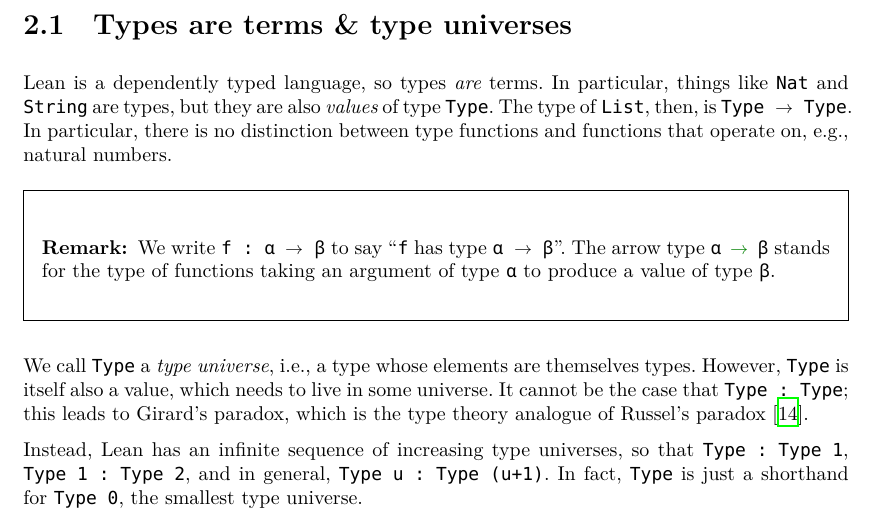
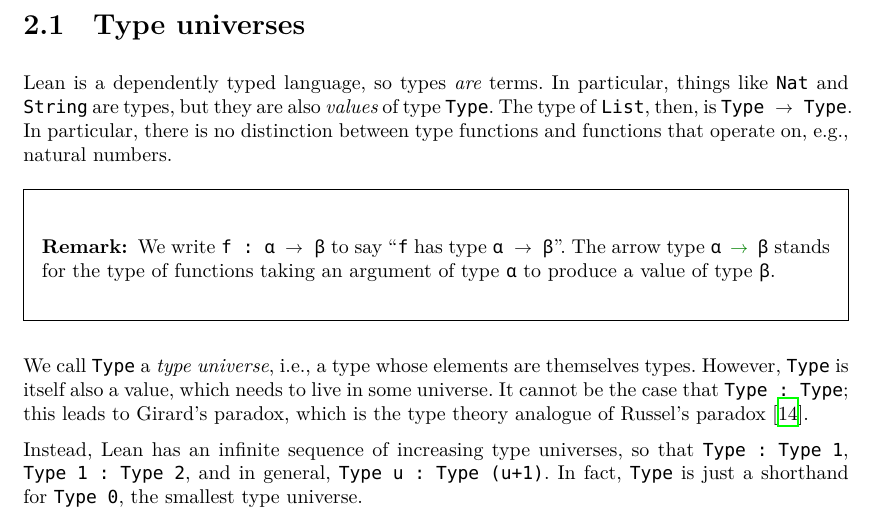
Before and after one commit to alexkeizer/Thesis, a LaTeX thesis (thesis.tex, which reads parts/ch2.tex): part of page 11 of 52, cut at the place of the change. Compiled offline with XeLaTeX; a missing font is replaced by an installed copy or a similar font.

Commit message:
Rename header

```diff
--- a/parts/ch2.tex
+++ b/parts/ch2.tex
@@ -30,7 +30,7 @@
 This defines a function \lean{List} that takes a type, α, and returns a new type, whose elements represent lists of α.
 We call such functions \emph{type functions}.
 
-\section{Types are terms \& type universes}
+\section{Type universes}
 Lean is a dependently typed language, so types \emph{are} terms.
 In particular, things like \lean{Nat} and \lean{String} are types, but they are also \emph{values} of type \Type{}.
 The type of \lean{List}, then, is \leanm{Type → Type}.
```
